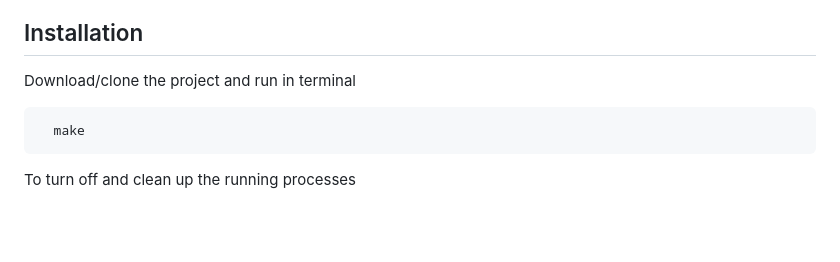
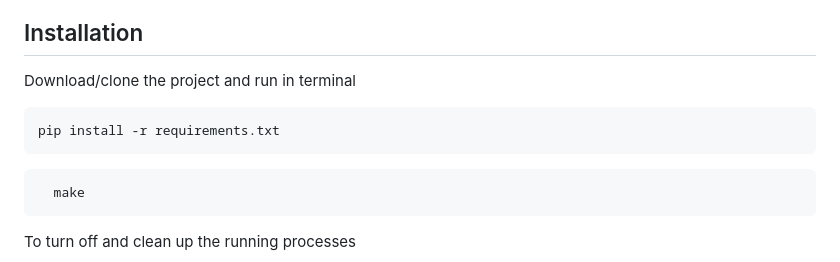
Before and after one commit to PhilippeDaele/DV1512-Sakerhetsprojekt, a Markdown page: README.md, the part around the change. Drawn GitHub-style; blank space fills up the shorter version.

````diff
--- a/README.md
+++ b/README.md
@@ -24,6 +24,9 @@ In today's digital landscape, security is paramount for any software development
 ## Installation
 
 Download/clone the project and run in terminal
+```bash
+pip install -r requirements.txt
+```
 
 ```bash
   make
````
